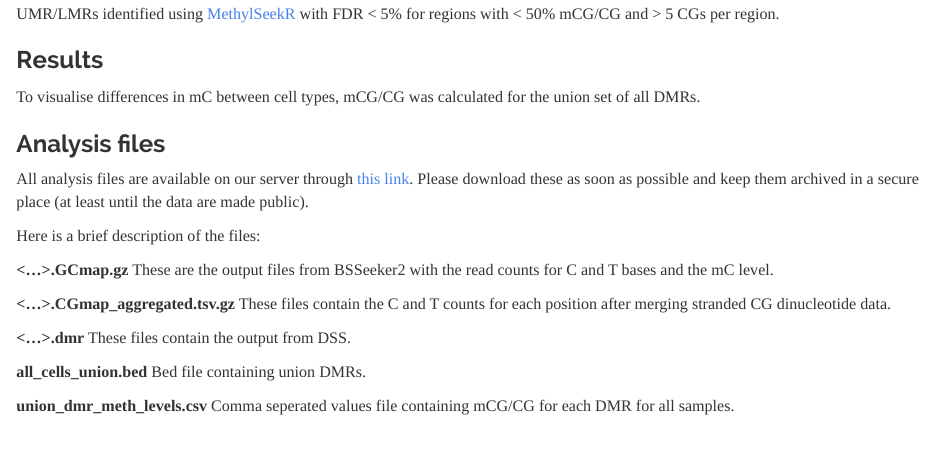
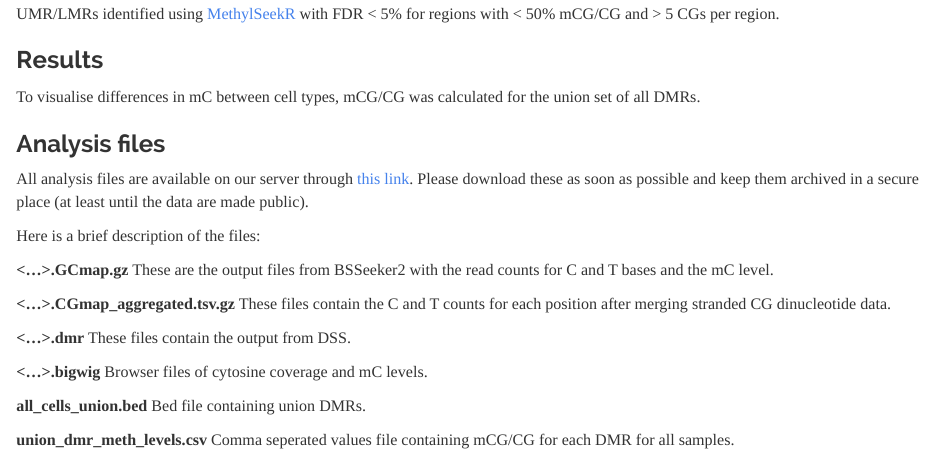
Before and after one commit to SamBuckberry/Hawkins_methylomes, an R Markdown document (README.Rmd): the page in a window 1100 px wide, from 510 px down. Rendered offline with R 4.5, knitr and Pandoc, with nearby package versions.

Commit message:
change to README

```diff
--- a/hawkins_neural_rosette_analysis_summary.Rmd
+++ b/README.Rmd
@@ -38,6 +38,9 @@ These files contain the C and T counts for each position after merging stranded
 **<...>.dmr**
 These files contain the output from DSS.
 
+**<...>.bigwig**
+Browser files of cytosine coverage and mC levels.
+
 **all_cells_union.bed**
 Bed file containing union DMRs.
 
```
Also changed, not shown: README.html.
